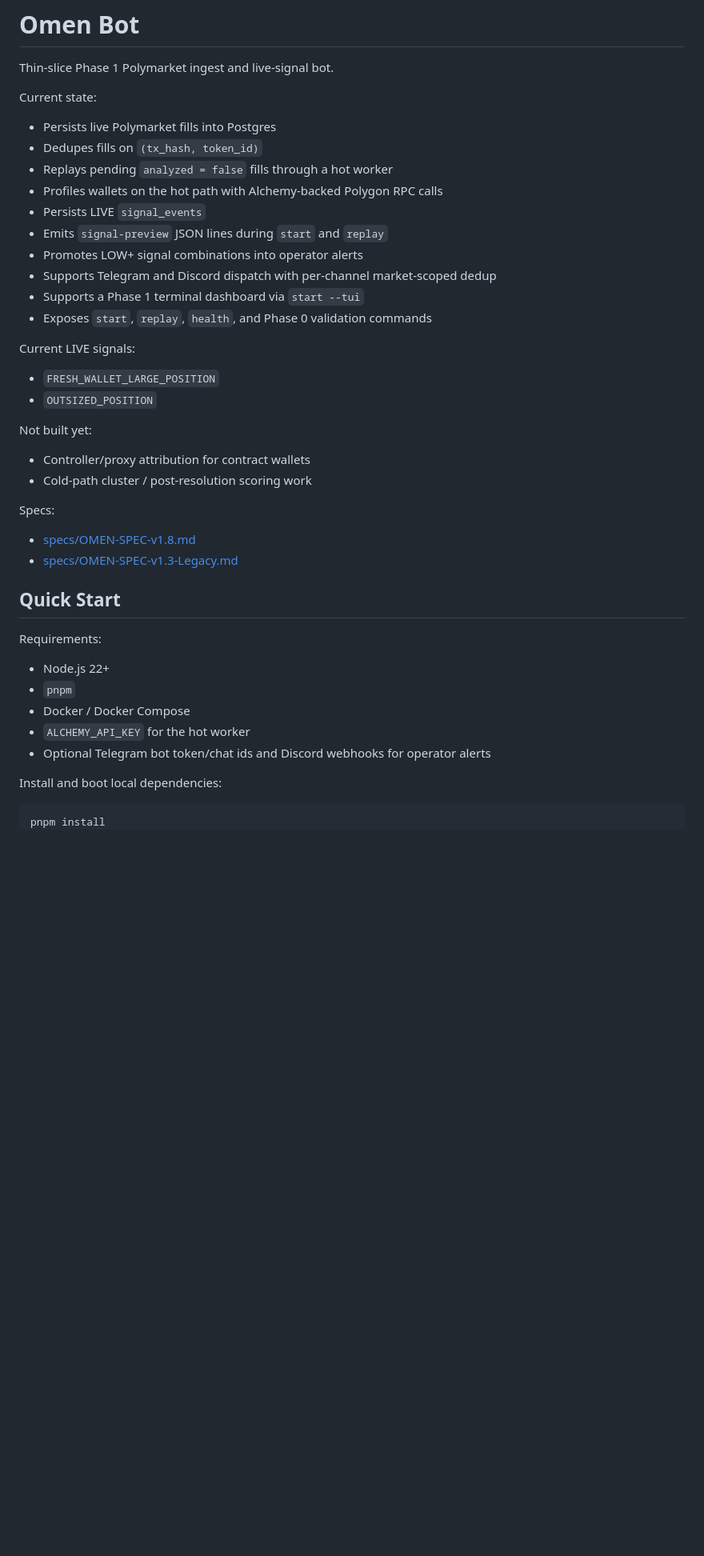
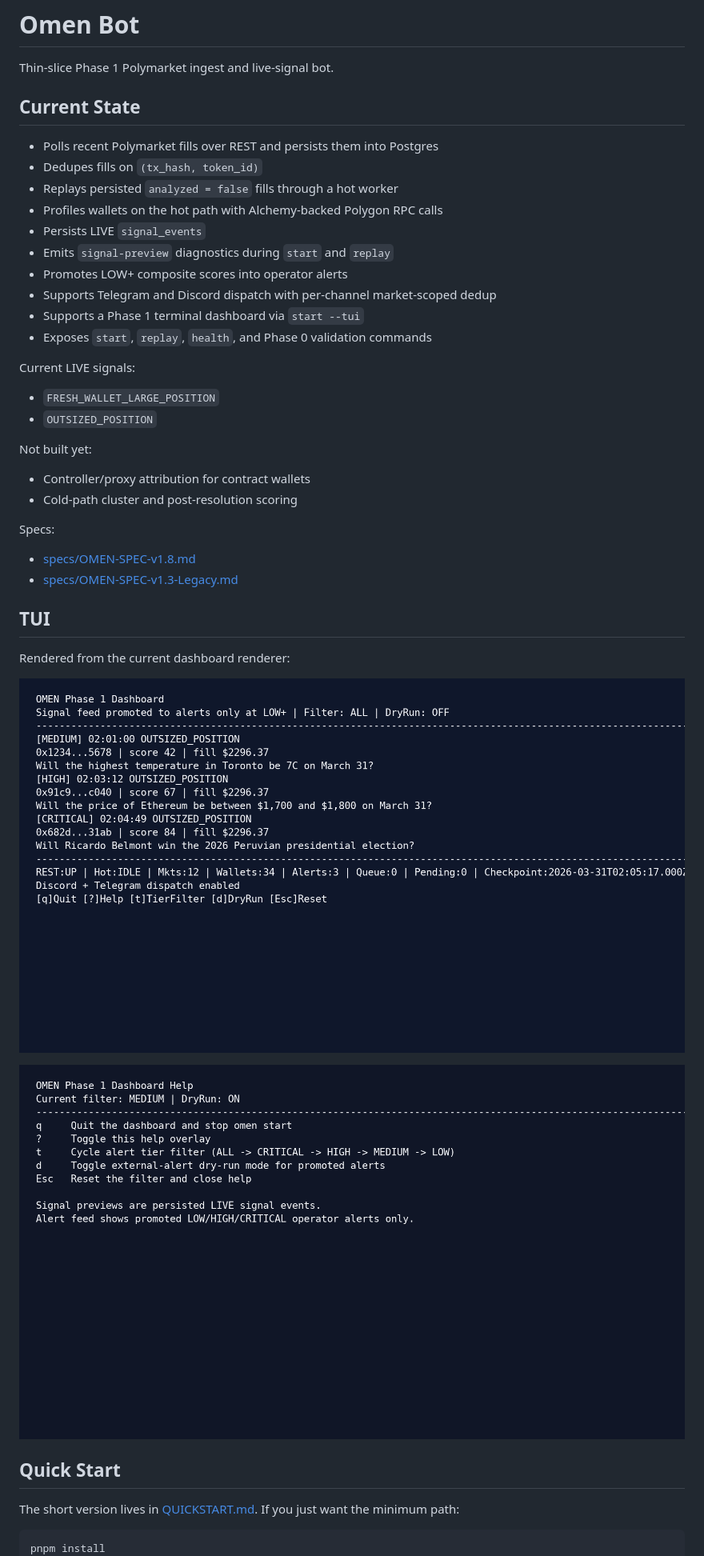
Before and after one commit to charr91/omen-bot, a Markdown page: README.md, the part around one of its changes. Shown at 80% size. Drawn GitHub-style; pictures changed too: docs/readme/tui-dashboard.png (added), docs/readme/tui-help.png (added); blank space fills up the shorter version.

Commit message:
docs: refresh README and quick start

````diff
--- a/README.md
+++ b/README.md
@@ -2,14 +2,15 @@
 
 Thin-slice Phase 1 Polymarket ingest and live-signal bot.
 
-Current state:
-- Persists live Polymarket fills into Postgres
+## Current State
+
+- Polls recent Polymarket fills over REST and persists them into Postgres
 - Dedupes fills on `(tx_hash, token_id)`
-- Replays pending `analyzed = false` fills through a hot worker
+- Replays persisted `analyzed = false` fills through a hot worker
 - Profiles wallets on the hot path with Alchemy-backed Polygon RPC calls
 - Persists LIVE `signal_events`
-- Emits `signal-preview` JSON lines during `start` and `replay`
-- Promotes LOW+ signal combinations into operator alerts
+- Emits `signal-preview` diagnostics during `start` and `replay`
+- Promotes LOW+ composite scores into operator alerts
 - Supports Telegram and Discord dispatch with per-channel market-scoped dedup
 - Supports a Phase 1 terminal dashboard via `start --tui`
 - Exposes `start`, `replay`, `health`, and Phase 0 validation commands
@@ -20,22 +21,23 @@ Current LIVE signals:
 
 Not built yet:
 - Controller/proxy attribution for contract wallets
-- Cold-path cluster / post-resolution scoring work
+- Cold-path cluster and post-resolution scoring
 
 Specs:
 - [specs/OMEN-SPEC-v1.8.md](specs/OMEN-SPEC-v1.8.md)
 - [specs/OMEN-SPEC-v1.3-Legacy.md](specs/OMEN-SPEC-v1.3-Legacy.md)
 
+## TUI
+
+Rendered from the current dashboard renderer:
+
+![Phase 1 dashboard](docs/readme/tui-dashboard.png)
+
+![Phase 1 dashboard help](docs/readme/tui-help.png)
+
 ## Quick Start
 
-Requirements:
-- Node.js 22+
-- `pnpm`
-- Docker / Docker Compose
-- `ALCHEMY_API_KEY` for the hot worker
-- Optional Telegram bot token/chat ids and Discord webhooks for operator alerts
-
-Install and boot local dependencies:
+The short version lives in [QUICKSTART.md](QUICKSTART.md). If you just want the minimum path:
 
 ```bash
 pnpm install
````
Also changed, not shown: other parts of README.md (+39 -26 lines), QUICKSTART.md (added, +129 -0 lines), 2 other files.
